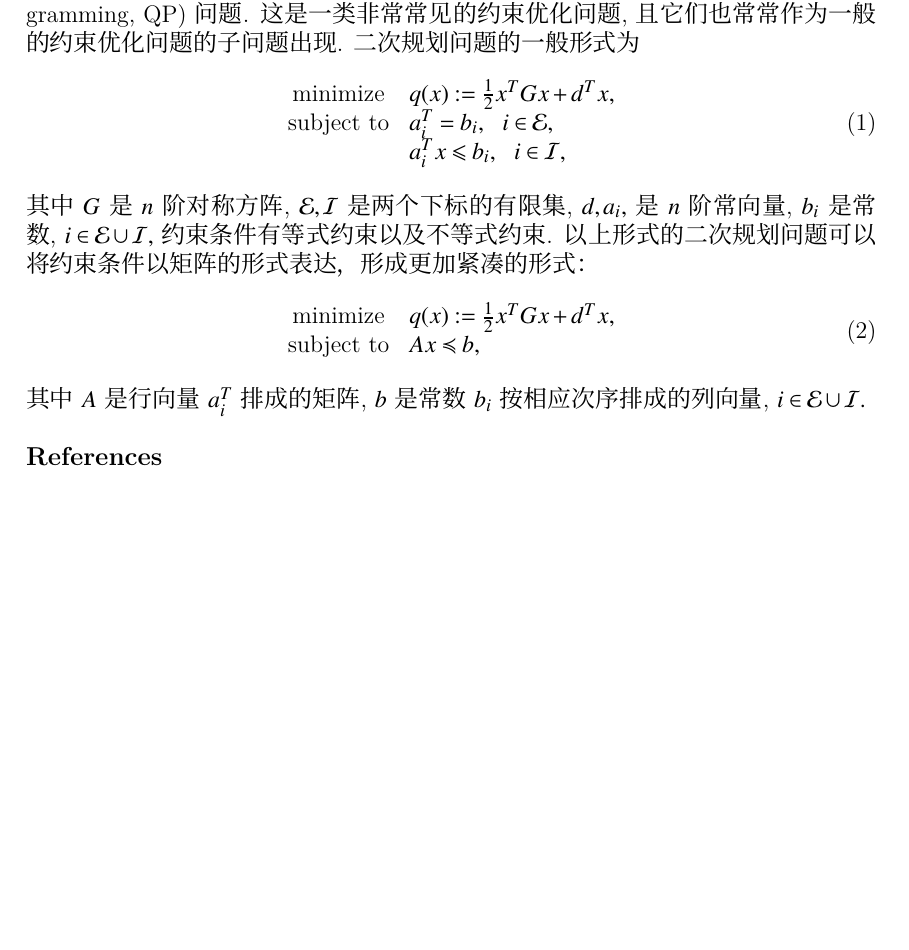
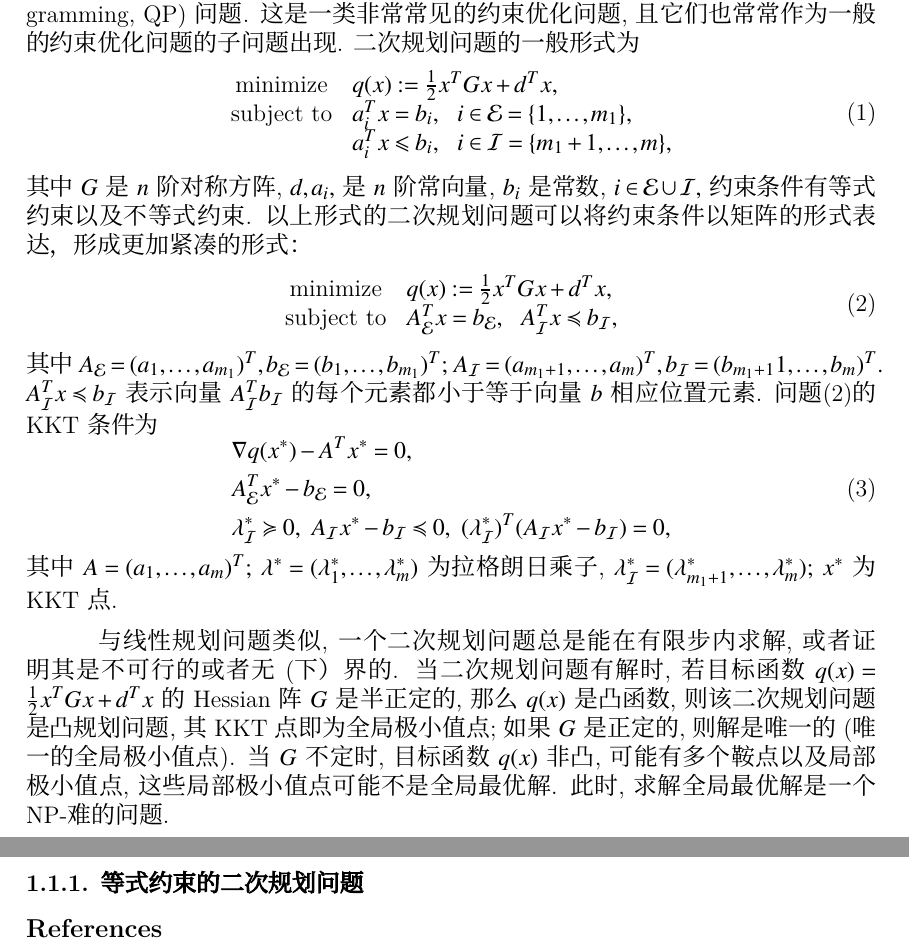
Before and after one commit to wenh06/optim-book, a LaTeX book (chap9.tex): part of the page before the commit and two parts of pages 1 and 2 of 2 after it, the two joined at a grey line, cut so that both start at the same text, the shorter picture padded with empty space. Compiled offline with XeLaTeX.

Commit message:
finish introductory part

```diff
--- a/chap9.tex
+++ b/chap9.tex
@@ -41,28 +41,48 @@
 \begin{document}
 \maketitle
 
+%%%%%%%%%%%%%%%%%%%%%%%%%%%%%%%%%%%%%%%%%%%%%%%%%%%%%%%%%%
+% main body
+%%%%%%%%%%%%%%%%%%%%%%%%%%%%%%%%%%%%%%%%%%%%%%%%%%%%%%%%%%
+
 \section{二次规划}
 \label{sec:7.2}
+% finished
 
 具有二次目标函数和线性约束的约束优化问题被称为二次规划 (quadratic programming, QP) 问题. 这是一类非常常见的约束优化问题, 且它们也常常作为一般的约束优化问题的子问题出现. 二次规划问题的一般形式为
 \begin{equation}
-\label{eq:quadratic-programming}
+\label{eq:quadratic-programming-1}
 \begin{array}{cl}
 \text{minimize} & q(x) := \frac{1}{2} x^T G x + d^T x, \\
-\text{subject to} & a_i^T = b_i, ~~ i \in \mathcal{E}, \\
-& a_i^T x \leqslant b_i, ~~ i \in \mathcal{I},
+\text{subject to} & a_i^T x = b_i, ~~ i \in \mathcal{E} = \{1, \ldots, m_1\}, \\
+& a_i^T x \leqslant b_i, ~~ i \in \mathcal{I} = \{m_1 + 1, \ldots, m\},
 \end{array}
 \end{equation}
-其中$G$是$n$阶对称方阵, $\mathcal{E}, \mathcal{I}$是两个下标的有限集, $d, a_i,$ 是$n$阶常向量, $b_i$是常数, $i \in \mathcal{E} \cup \mathcal{I},$ 约束条件有等式约束以及不等式约束. 以上形式的二次规划问题可以将约束条件以矩阵的形式表达，形成更加紧凑的形式：
+其中$G$是$n$阶对称方阵, $d, a_i,$ 是$n$阶常向量, $b_i$是常数, $i \in \mathcal{E} \cup \mathcal{I},$ 约束条件有等式约束以及不等式约束. 以上形式的二次规划问题可以将约束条件以矩阵的形式表达，形成更加紧凑的形式：
 \begin{equation}
-\label{eq:quadratic-programming}
+\label{eq:quadratic-programming-2}
 \begin{array}{cl}
 \text{minimize} & q(x) := \frac{1}{2} x^T G x + d^T x, \\
-\text{subject to} & A x \preccurlyeq b,
+\text{subject to} & A^T_{\mathcal{E}} x = b_{\mathcal{E}}, ~~ A^T_{\mathcal{I}} x \preccurlyeq b_{\mathcal{I}},
 \end{array}
 \end{equation}
-其中$A$是行向量$a_i^T$排成的矩阵, $b$是常数$b_i$按相应次序排成的列向量, $i \in \mathcal{E} \cup \mathcal{I}.$
+其中$A_{\mathcal{E}} = (a_1, \ldots, a_{m_1})^T, b_{\mathcal{E}} = (b_1, \ldots, b_{m_1})^T;$ $A_{\mathcal{I}} = (a_{m_1+1}, \ldots, a_m)^T, b_{\mathcal{I}} = (b_{m_1+1}1, \ldots, b_m)^T.$ $A^T_{\mathcal{I}} x \preccurlyeq b_{\mathcal{I}}$表示向量$A^T_{\mathcal{I}} b_{\mathcal{I}}$的每个元素都小于等于向量$b$相应位置元素. 问题\eqref{eq:quadratic-programming-2}的KKT条件为
+\begin{equation}
+\label{eq:quadratic-programming-kkt}
+\begin{aligned}
+& \nabla q(x^*) - A^T x^* = 0, \\
+& A^T_{\mathcal{E}} x^* - b_{\mathcal{E}} = 0, \\
+& \lambda^*_{\mathcal{I}} \succcurlyeq 0, ~ A_{\mathcal{I}} x^* - b_{\mathcal{I}} \preccurlyeq 0, ~ (\lambda^*_{\mathcal{I}})^T (A_{\mathcal{I}} x^* - b_{\mathcal{I}}) = 0,
+\end{aligned}
+\end{equation}
+其中$A = (a_1, \ldots, a_m)^T;$ $\lambda^* = (\lambda_1^*, \ldots, \lambda_m^*)$为拉格朗日乘子, $\lambda^*_{\mathcal{I}} = (\lambda_{m_1+1}^*, \ldots, \lambda_m^*);$ $x^*$为KKT点.
 
+与线性规划问题类似, 一个二次规划问题总是能在有限步内求解, 或者证明其是不可行的或者无(下）界的. 当二次规划问题有解时, 若目标函数$q(x) = \frac{1}{2} x^T G x + d^T x$的Hessian阵$G$是半正定的, 那么$q(x)$是凸函数, 则该二次规划问题是凸规划问题, 其KKT点即为全局极小值点; 如果$G$是正定的, 则解是唯一的(唯一的全局极小值点). 当$G$不定时, 目标函数$q(x)$非凸, 可能有多个鞍点以及局部极小值点, 这些局部极小值点可能不是全局最优解. 此时, 求解全局最优解是一个NP-难的问题.
+
+
+\subsection{等式约束的二次规划问题}
+\label{subsec:7.2.1}
+% NOT finished
 
 \bibliographystyle{sbc}
 \bibliography{references}
```
